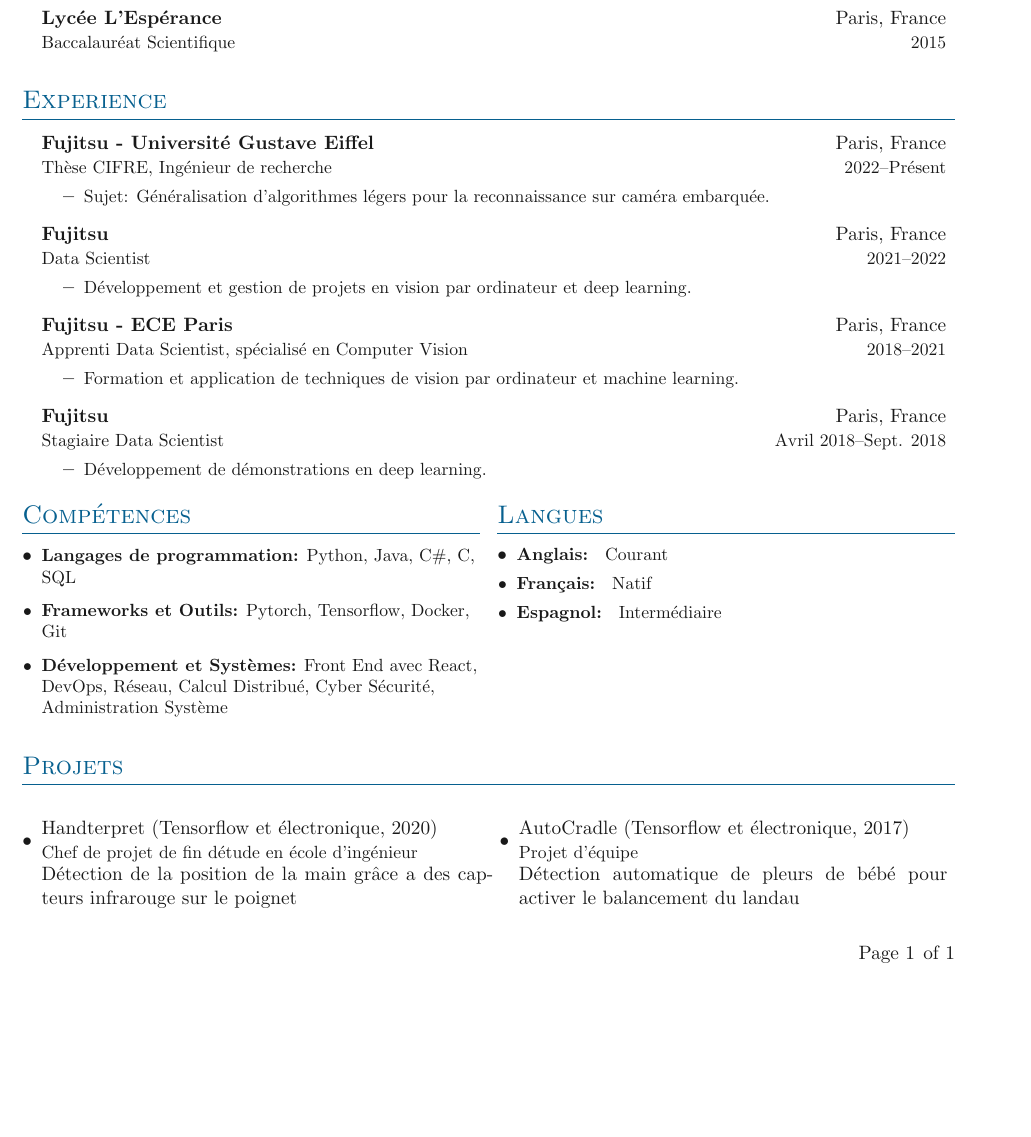
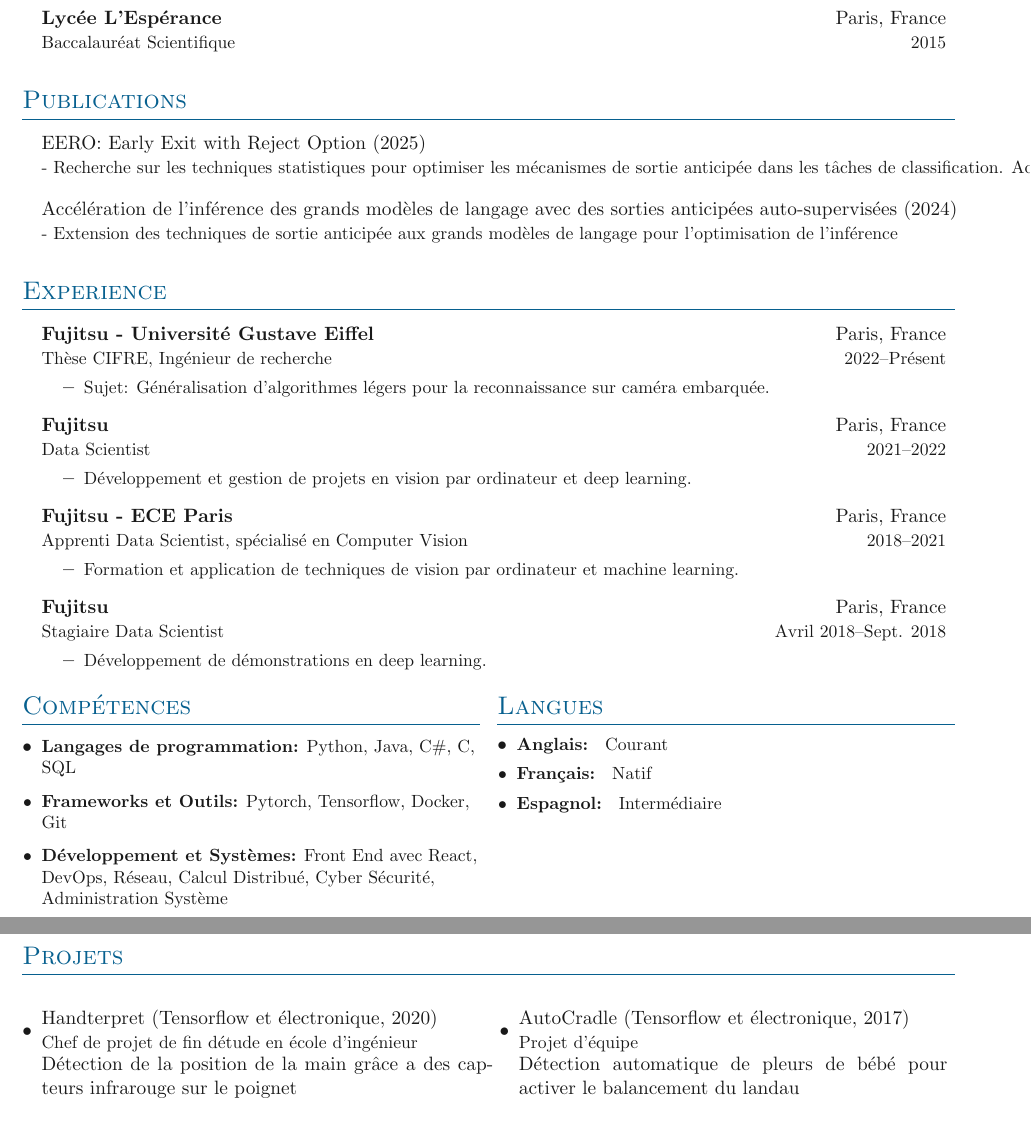
Before and after one commit to FlorianVal/Curriculum-Vitae, a LaTeX document (src/main_fr.tex): part of the page before the commit and two parts of pages 1 and 2 of 2 after it, the two joined at a grey line, cut so that both start at the same text, the shorter picture padded with empty space. Compiled offline with pdfLaTeX.

Commit message:
Update CV with new publication and match styles

```diff
--- a/src/main_fr.tex
+++ b/src/main_fr.tex
@@ -35,6 +35,19 @@
     \entrybig
     {\textbf{Lycée L'Espérance}}{Paris, France}
     {Baccalauréat Scientifique}{2015}
+}
+
+% Publications Section
+\section{Publications}
+
+\outerlist{
+    \entrybig
+    {EERO: Early Exit with Reject Option (2025)}{}
+    {- Recherche sur les techniques statistiques pour optimiser les mécanismes de sortie anticipée dans les tâches de classification. Accepté à UAI 2025}{}
+
+    \entrybig
+    {Accélération de l'inférence des grands modèles de langage avec des sorties anticipées auto-supervisées (2024)}{}
+    {- Extension des techniques de sortie anticipée aux grands modèles de langage pour l'optimisation de l'inférence}{}
 }
 
 % Experience Section
```
Also changed, not shown: src/main_en.tex (+2 -2 lines).
